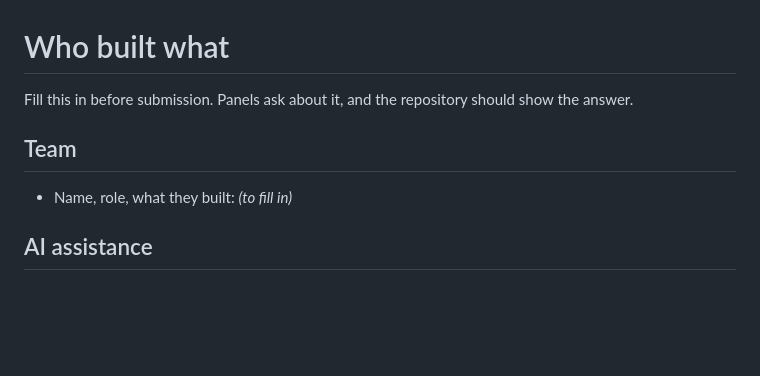
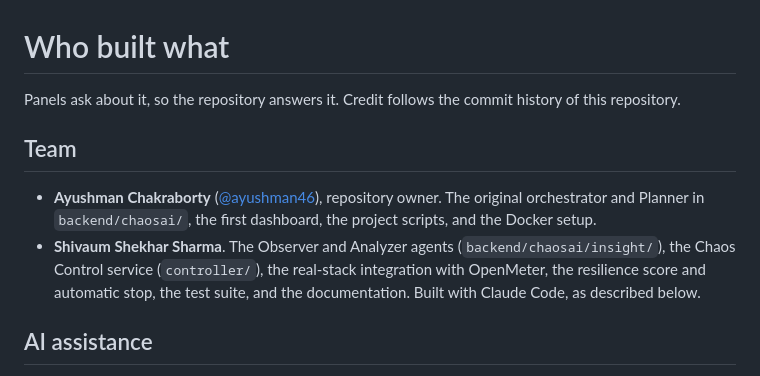
Before and after one commit to ayushman46/Cloud_native_bosch, a Markdown page: docs/AUTHORSHIP.md, the part around the change. Rendered like a GitHub page; blank space fills up the shorter version.

```diff
--- a/docs/AUTHORSHIP.md
+++ b/docs/AUTHORSHIP.md
@@ -1,9 +1,10 @@
 # Who built what
 
-Fill this in before submission. Panels ask about it, and the repository should show the answer.
+Panels ask about it, so the repository answers it. Credit follows the commit history of this repository.
 
 ## Team
-- Name, role, what they built: _(to fill in)_
+- **Ayushman Chakraborty** ([@ayushman46](https://github.com/ayushman46)), repository owner. The original orchestrator and Planner in `backend/chaosai/`, the first dashboard, the project scripts, and the Docker setup.
+- **Shivaum Shekhar Sharma**. The Observer and Analyzer agents (`backend/chaosai/insight/`), the Chaos Control service (`controller/`), the real-stack integration with OpenMeter, the resilience score and automatic stop, the test suite, and the documentation. Built with Claude Code, as described below.
 
 ## AI assistance
 Large parts of this repository were written with an AI coding assistant (Claude Code) under the team's direction: the Observer and Analyzer (`backend/chaosai/insight/`), the merge into one backend, the Chaos Control service, the resilience score, the automatic stop, the dashboard rebuild, and the documentation. Prompts, design decisions and review came from the team; every design choice is recorded in [DECISIONS.md](DECISIONS.md).
```
Also changed, not shown: README.md (+4 -0 lines), docs/BRIEF-MAP.md (+1 -1 lines), docs/dashboard.png (added).
